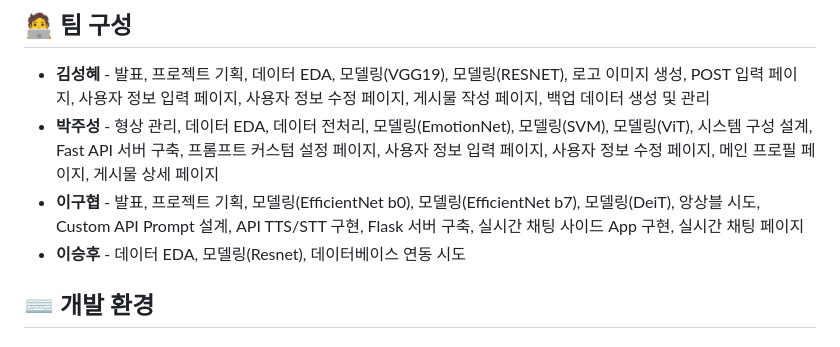
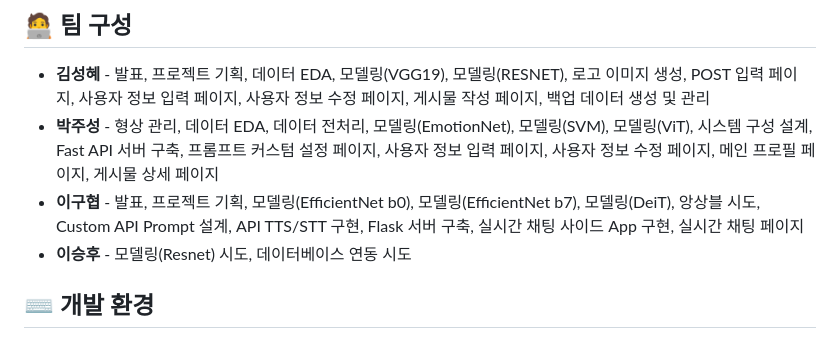
Before and after one commit to zooodung/Face_Image_Emotion_Classification, a Markdown page: README.md, the part around the change. GitHub-like rendering.

```diff
--- a/README.md
+++ b/README.md
@@ -26,7 +26,7 @@
 - **김성혜** - 발표, 프로젝트 기획, 데이터 EDA, 모델링(VGG19), 모델링(RESNET), 로고 이미지 생성, POST 입력 페이지, 사용자 정보 입력 페이지, 사용자 정보 수정 페이지, 게시물 작성 페이지, 백업 데이터 생성 및 관리
 - **박주성** - 형상 관리, 데이터 EDA, 데이터 전처리, 모델링(EmotionNet), 모델링(SVM), 모델링(ViT), 시스템 구성 설계, Fast API 서버 구축, 프롬프트 커스텀 설정 페이지, 사용자 정보 입력 페이지, 사용자 정보 수정 페이지, 메인 프로필 페이지, 게시물 상세 페이지
 - **이구협** - 발표, 프로젝트 기획, 모델링(EfficientNet b0), 모델링(EfficientNet b7), 모델링(DeiT), 앙상블 시도, Custom API Prompt 설계, API TTS/STT 구현, Flask 서버 구축, 실시간 채팅 사이드 App 구현, 실시간 채팅 페이지
-- **이승후** - 데이터 EDA, 모델링(Resnet), 데이터베이스 연동 시도
+- **이승후** - 모델링(Resnet) 시도, 데이터베이스 연동 시도
 
 ## ⌨ 개발 환경
 ### Language
```
